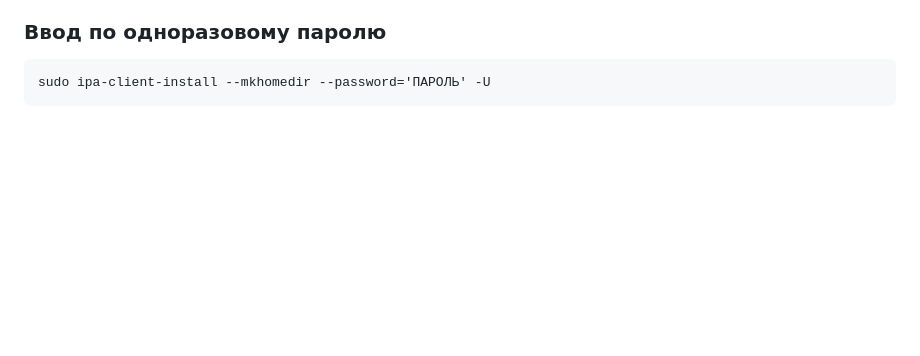
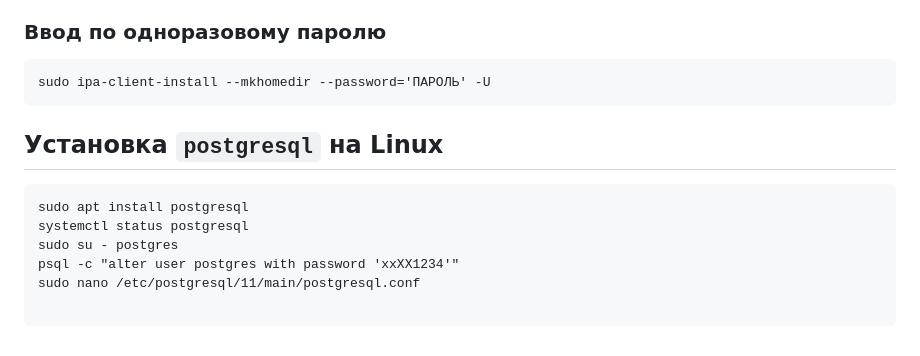
Before and after one commit to V1ad0s1k100/chempionat, a Markdown page: InfoWatch.md, the part around the change. GitHub-like rendering; blank space fills up the shorter version.

Commit message:
posrgresql InfoWatch.md

````diff
--- a/InfoWatch.md
+++ b/InfoWatch.md
@@ -160,3 +160,14 @@ deb https://download.astralinux.ru/astra/stable/1.7_x86-64/repository-update/ 1.
 ```
 sudo ipa-client-install --mkhomedir --password='ПАРОЛЬ' -U
 ```
+
+## Установка `postgresql` на Linux
+
+```
+sudo apt install postgresql
+systemctl status postgresql
+sudo su - postgres
+psql -c "alter user postgres with password 'xxXX1234'"
+sudo nano /etc/postgresql/11/main/postgresql.conf
+
+```
````
